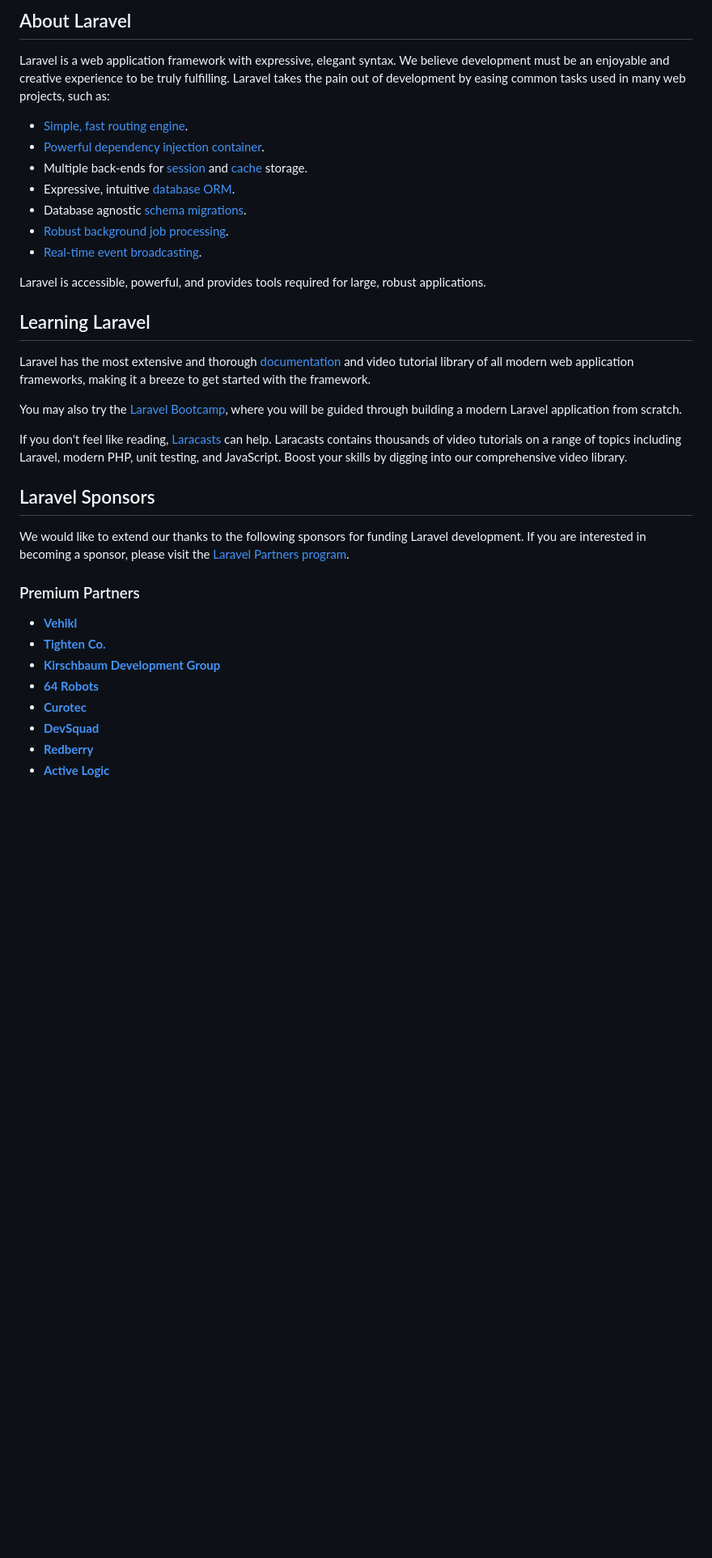
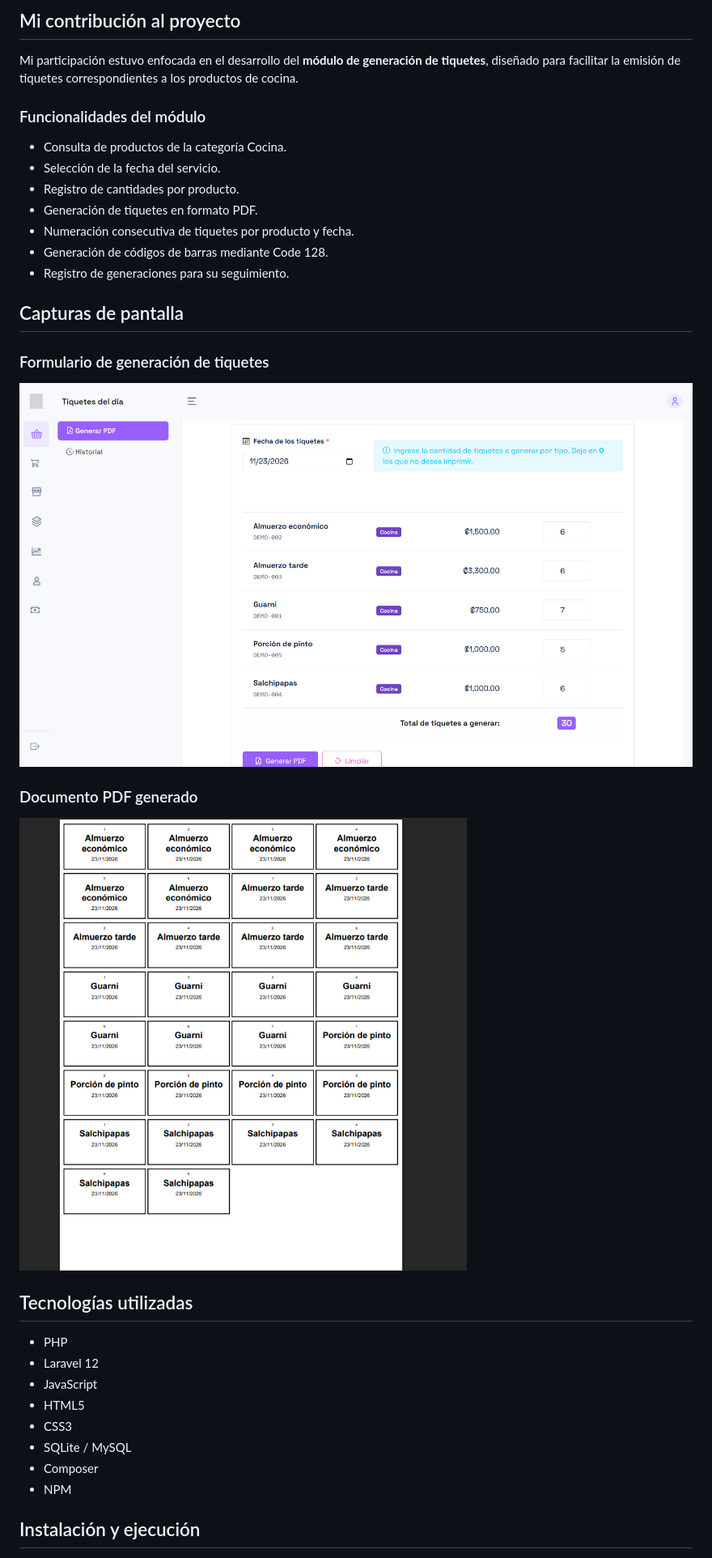
Before and after one commit to OsvaVegaAgui/soda, a Markdown page: README.md, the part around one of its changes. Shown at 81% size. GitHub-like rendering; pictures changed too: docs/screenshots/01-generar-tickets.png (added), docs/screenshots/02-pdf-tiquetes.png (added); blank space fills up the shorter version.

Commit message:
docs: mejorar README y agregar capturas del modulo de tiquetes

```diff
--- a/README.md
+++ b/README.md
@@ -9,38 +4,38 @@
 
-## About Laravel
+## Mi contribución al proyecto
 
-Laravel is a web application framework with expressive, elegant syntax. We believe development must be an enjoyable and creative experience to be truly fulfilling. Laravel takes the pain out of development by easing common tasks used in many web projects, such as:
+Mi participación estuvo enfocada en el desarrollo del **módulo de generación de tiquetes**, diseñado para facilitar la emisión de tiquetes correspondientes a los productos de cocina.
 
-- [Simple, fast routing engine](https://laravel.com/docs/routing).
-- [Powerful dependency injection container](https://laravel.com/docs/container).
-- Multiple back-ends for [session](https://laravel.com/docs/session) and [cache](https://laravel.com/docs/cache) storage.
-- Expressive, intuitive [database ORM](https://laravel.com/docs/eloquent).
-- Database agnostic [schema migrations](https://laravel.com/docs/migrations).
-- [Robust background job processing](https://laravel.com/docs/queues).
-- [Real-time event broadcasting](https://laravel.com/docs/broadcasting).
+### Funcionalidades del módulo
 
-Laravel is accessible, powerful, and provides tools required for large, robust applications.
+- Consulta de productos de la categoría Cocina.
+- Selección de la fecha del servicio.
+- Registro de cantidades por producto.
+- Generación de tiquetes en formato PDF.
+- Numeración consecutiva de tiquetes por producto y fecha.
+- Generación de códigos de barras mediante Code 128.
+- Registro de generaciones para su seguimiento.
 
-## Learning Laravel
+## Capturas de pantalla
 
-Laravel has the most extensive and thorough [documentation](https://laravel.com/docs) and video tutorial library of all modern web application frameworks, making it a breeze to get started with the framework.
+### Formulario de generación de tiquetes
 
-You may also try the [Laravel Bootcamp](https://bootcamp.laravel.com), where you will be guided through building a modern Laravel application from scratch.
+![Formulario de generación de tiquetes](docs/screenshots/01-generar-tickets.png)
 
-If you don't feel like reading, [Laracasts](https://laracasts.com) can help. Laracasts contains thousands of video tutorials on a range of topics including Laravel, modern PHP, unit testing, and JavaScript. Boost your skills by digging into our comprehensive video library.
+### Documento PDF generado
 
-## Laravel Sponsors
+![PDF de tiquetes generados](docs/screenshots/02-pdf-tiquetes.png)
 
-We would like to extend our thanks to the following sponsors for funding Laravel development. If you are interested in becoming a sponsor, please visit the [Laravel Partners program](https://partners.laravel.com).
+## Tecnologías utilizadas
 
-### Premium Partners
+- PHP
+- Laravel 12
+- JavaScript
+- HTML5
+- CSS3
+- SQLite / MySQL
+- Composer
+- NPM
 
-- **[Vehikl](https://vehikl.com/)**
-- **[Tighten Co.](https://tighten.co)**
-- **[Kirschbaum Development Group](https://kirschbaumdevelopment.com)**
-- **[64 Robots](https://64robots.com)**
-- **[Curotec](https://www.curotec.com/services/technologies/laravel/)**
-- **[DevSquad](https://devsquad.com/hire-laravel-developers)**
-- **[Redberry](https://redberry.international/laravel-development/)**
-- **[Active Logic](https://activelogic.com)**
+## Instalación y ejecución
 
```
Also changed, not shown: other parts of README.md (+63 -15 lines).
